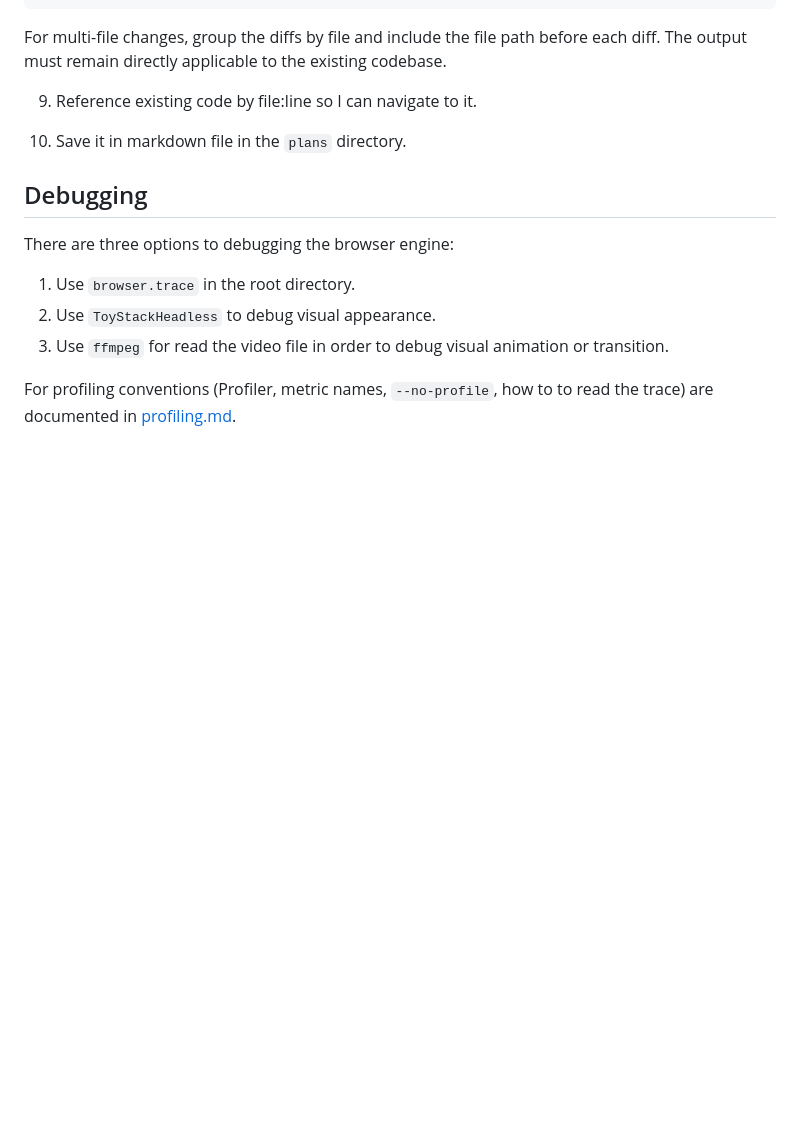
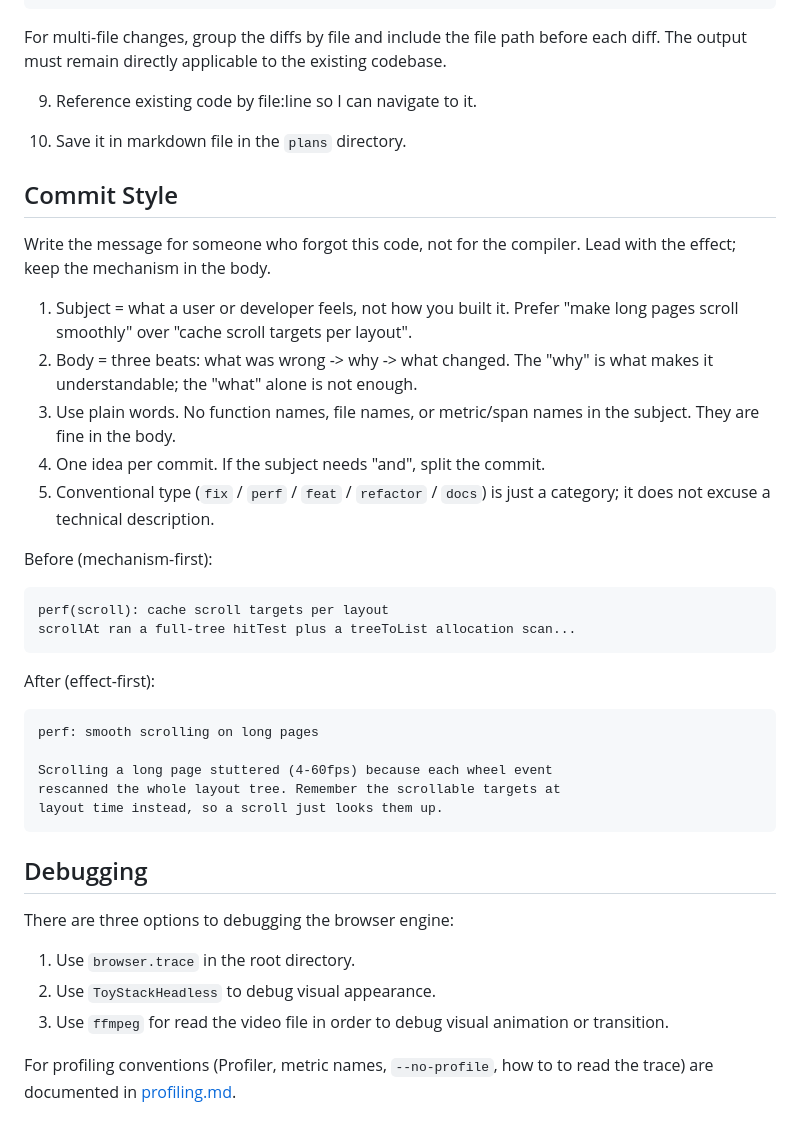
Before and after one commit to kresnasatya/ToyStack, a Markdown page: AGENTS.md, the part around the change. Drawn GitHub-style; blank space fills up the shorter version.

Commit message:
docs: add commit style in AGENTS.md

````diff
--- a/AGENTS.md
+++ b/AGENTS.md
@@ -47,6 +47,38 @@ For multi-file changes, group the diffs by file and include the file path before
 
 10. Save it in markdown file in the `plans` directory.
 
+## Commit Style
+
+Write the message for someone who forgot this code, not for the compiler. Lead with the
+effect; keep the mechanism in the body.
+
+1. Subject = what a user or developer feels, not how you built it. Prefer "make long
+   pages scroll smoothly" over "cache scroll targets per layout".
+2. Body = three beats: what was wrong -> why -> what changed. The "why" is what makes it
+   understandable; the "what" alone is not enough.
+3. Use plain words. No function names, file names, or metric/span names in the subject.
+   They are fine in the body.
+4. One idea per commit. If the subject needs "and", split the commit.
+5. Conventional type (`fix` / `perf` / `feat` / `refactor` / `docs`) is just a category;
+   it does not excuse a technical description.
+
+Before (mechanism-first):
+
+```
+perf(scroll): cache scroll targets per layout
+scrollAt ran a full-tree hitTest plus a treeToList allocation scan...
+```
+
+After (effect-first):
+
+```
+perf: smooth scrolling on long pages
+
+Scrolling a long page stuttered (4-60fps) because each wheel event
+rescanned the whole layout tree. Remember the scrollable targets at
+layout time instead, so a scroll just looks them up.
+```
+
 ## Debugging
 
 There are three options to debugging the browser engine:
````
